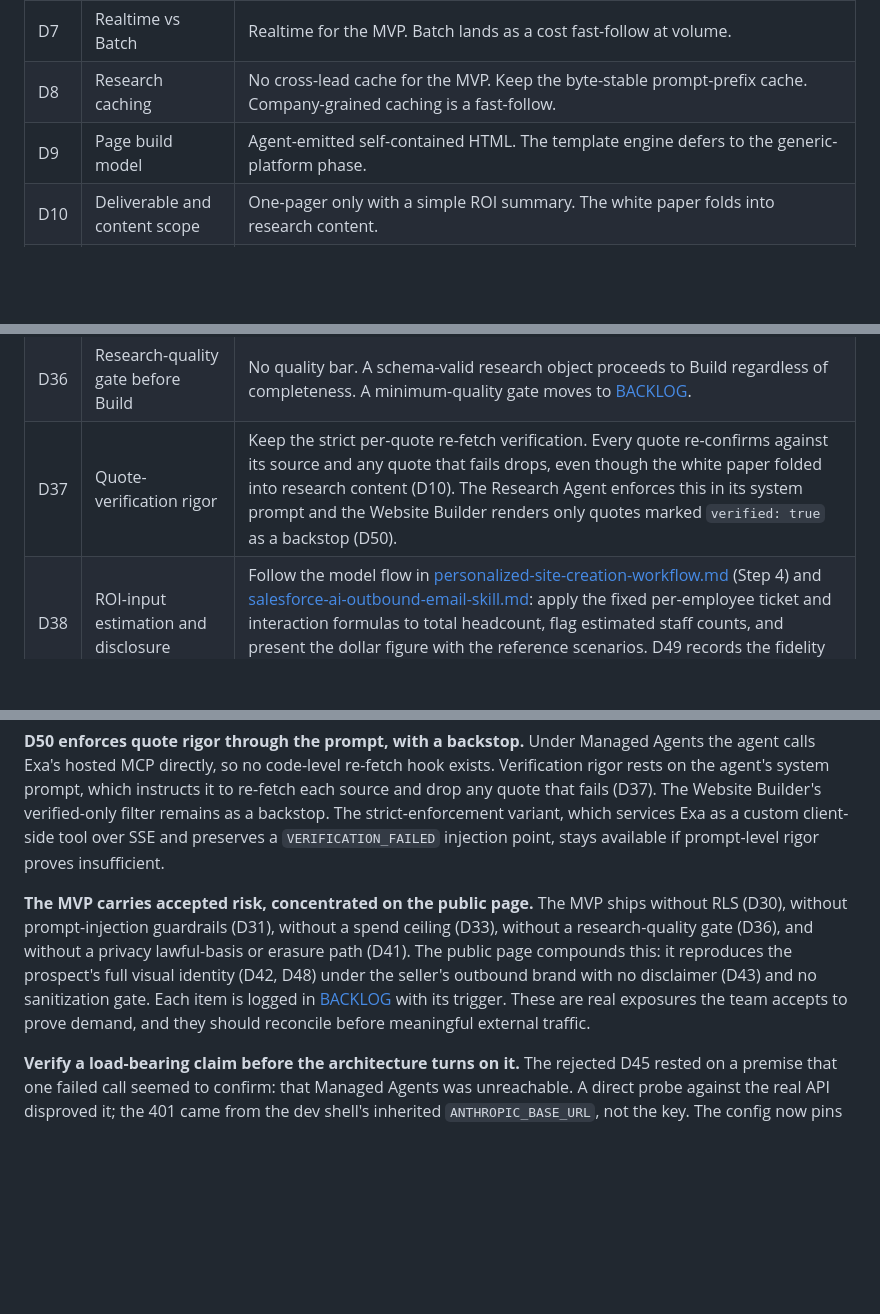
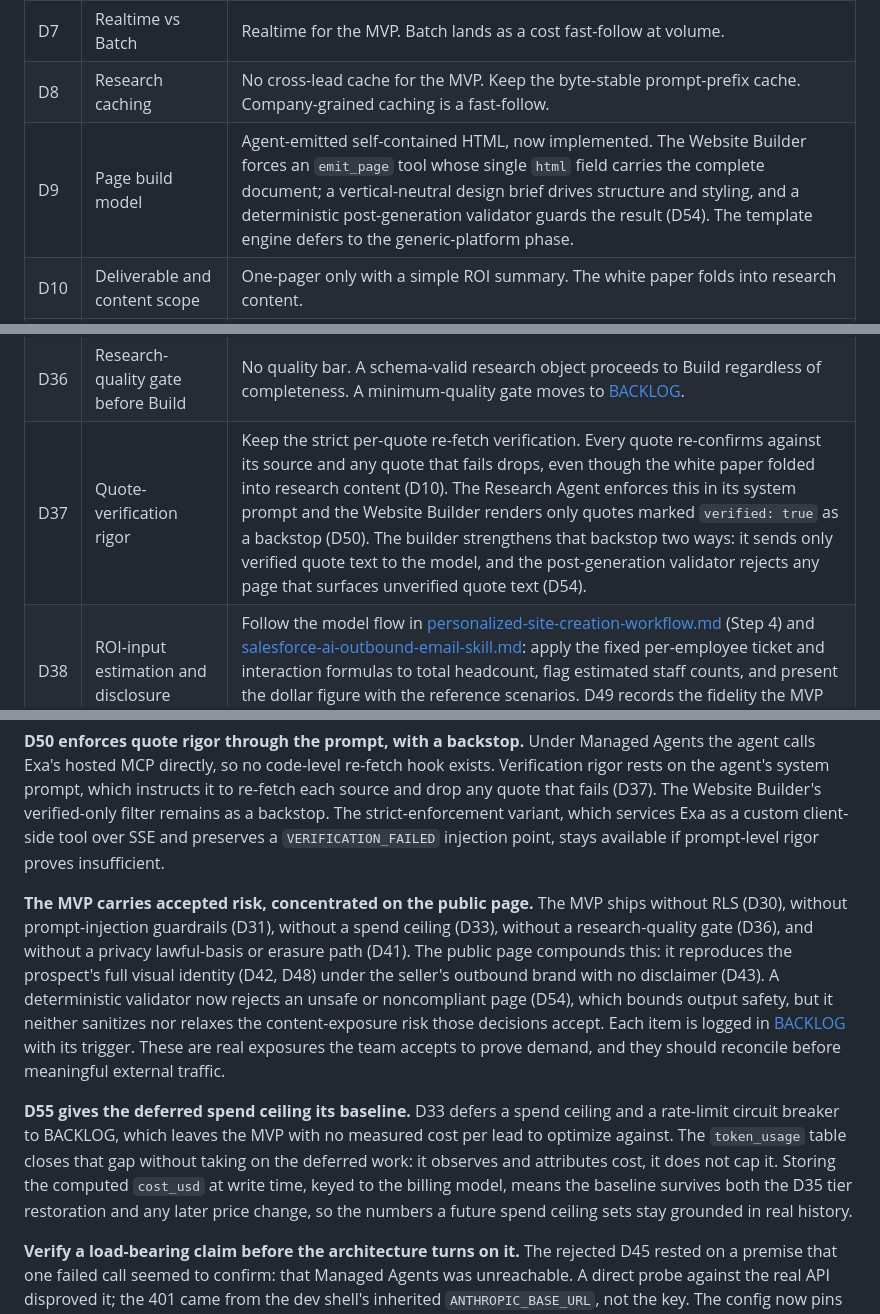
Before and after one commit to sebytremblay/mirenta-backend, a Markdown page: DECISIONS.md, 3 parts joined by grey strips. Rendered like a GitHub page; blank space fills up the shorter version.

Commit message:
chore: update decisions

```diff
--- a/DECISIONS.md
+++ b/DECISIONS.md
@@ -24,7 +24,7 @@ Three framing answers shape every decision below:
 | D6 | Search and fetch provider | Exa, behind an abstraction. The built-in `web_search` and `web_fetch` run verbose and less accurate. |
 | D7 | Realtime vs Batch | Realtime for the MVP. Batch lands as a cost fast-follow at volume. |
 | D8 | Research caching | No cross-lead cache for the MVP. Keep the byte-stable prompt-prefix cache. Company-grained caching is a fast-follow. |
-| D9 | Page build model | Agent-emitted self-contained HTML. The template engine defers to the generic-platform phase. |
+| D9 | Page build model | Agent-emitted self-contained HTML, now implemented. The Website Builder forces an `emit_page` tool whose single `html` field carries the complete document; a vertical-neutral design brief drives structure and styling, and a deterministic post-generation validator guards the result (D54). The template engine defers to the generic-platform phase. |
 | D10 | Deliverable and content scope | One-pager only with a simple ROI summary. The white paper folds into research content. |
 | D11 | Brand asset sourcing | The Research Agent captures the prospect's brand tokens during research and the Website Builder renders the page in that brand. D48 records the current mechanism. The page stays one self-contained HTML file. |
 | D12 | Preview gate vs auto-publish | One-shot, no edits, auto-publish. |
@@ -52,7 +52,7 @@ Three framing answers shape every decision below:
 | D34 | Lead-submit deduplication | Natural-key dedupe on `org_id` plus lead email. A seller-triggered regenerate flag forces a fresh job for a lead from the UI, since the MVP supports no editing and regenerates the whole page (D44). |
 | D35 | Research-agent model tier | Target tiers: Sonnet across every research phase, no Opus escalation and no confidence-gate retry; Opus serves the Website Builder, where synthesis quality on the customer-facing artifact justifies the cost. The build phase currently pins every call to Haiku to prove the pipeline out cheaply (D47); restoring these tiers is a config change, plus a re-provision for research. |
 | D36 | Research-quality gate before Build | No quality bar. A schema-valid research object proceeds to Build regardless of completeness. A minimum-quality gate moves to [BACKLOG](mirenta-docs/technical/BACKLOG.md). |
-| D37 | Quote-verification rigor | Keep the strict per-quote re-fetch verification. Every quote re-confirms against its source and any quote that fails drops, even though the white paper folded into research content (D10). The Research Agent enforces this in its system prompt and the Website Builder renders only quotes marked `verified: true` as a backstop (D50). |
+| D37 | Quote-verification rigor | Keep the strict per-quote re-fetch verification. Every quote re-confirms against its source and any quote that fails drops, even though the white paper folded into research content (D10). The Research Agent enforces this in its system prompt and the Website Builder renders only quotes marked `verified: true` as a backstop (D50). The builder strengthens that backstop two ways: it sends only verified quote text to the model, and the post-generation validator rejects any page that surfaces unverified quote text (D54). |
 | D38 | ROI-input estimation and disclosure | Follow the model flow in [personalized-site-creation-workflow.md](mirenta-docs/research/personalized-site-creation-workflow.md) (Step 4) and [salesforce-ai-outbound-email-skill.md](mirenta-docs/research/salesforce-ai-outbound-email-skill.md): apply the fixed per-employee ticket and interaction formulas to total headcount, flag estimated staff counts, and present the dollar figure with the reference scenarios. D49 records the fidelity the MVP ships. |
 | D39 | Org onboarding | Auto-create one personal org per signup with the user as owner. Org merging is a future concern, not an MVP feature. |
 | D40 | Lead uniqueness constraint | No backend uniqueness constraint. The frontend owns dedupe on upload. The backend inserts what it receives, and the Lead Service still dedupes at submission on `org_id` plus email (D34). |
@@ -80,6 +82,8 @@ A few decisions carry consequences worth stating plainly.
 
 **D50 enforces quote rigor through the prompt, with a backstop.** Under Managed Agents the agent calls Exa's hosted MCP directly, so no code-level re-fetch hook exists. Verification rigor rests on the agent's system prompt, which instructs it to re-fetch each source and drop any quote that fails (D37). The Website Builder's verified-only filter remains as a backstop. The strict-enforcement variant, which services Exa as a custom client-side tool over SSE and preserves a `VERIFICATION_FAILED` injection point, stays available if prompt-level rigor proves insufficient.
 
-**The MVP carries accepted risk, concentrated on the public page.** The MVP ships without RLS (D30), without prompt-injection guardrails (D31), without a spend ceiling (D33), without a research-quality gate (D36), and without a privacy lawful-basis or erasure path (D41). The public page compounds this: it reproduces the prospect's full visual identity (D42, D48) under the seller's outbound brand with no disclaimer (D43) and no sanitization gate. Each item is logged in [BACKLOG](mirenta-docs/technical/BACKLOG.md) with its trigger. These are real exposures the team accepts to prove demand, and they should reconcile before meaningful external traffic.
+**The MVP carries accepted risk, concentrated on the public page.** The MVP ships without RLS (D30), without prompt-injection guardrails (D31), without a spend ceiling (D33), without a research-quality gate (D36), and without a privacy lawful-basis or erasure path (D41). The public page compounds this: it reproduces the prospect's full visual identity (D42, D48) under the seller's outbound brand with no disclaimer (D43). A deterministic validator now rejects an unsafe or noncompliant page (D54), which bounds output safety, but it neither sanitizes nor relaxes the content-exposure risk those decisions accept. Each item is logged in [BACKLOG](mirenta-docs/technical/BACKLOG.md) with its trigger. These are real exposures the team accepts to prove demand, and they should reconcile before meaningful external traffic.
+
+**D55 gives the deferred spend ceiling its baseline.** D33 defers a spend ceiling and a rate-limit circuit breaker to BACKLOG, which leaves the MVP with no measured cost per lead to optimize against. The `token_usage` table closes that gap without taking on the deferred work: it observes and attributes cost, it does not cap it. Storing the computed `cost_usd` at write time, keyed to the billing model, means the baseline survives both the D35 tier restoration and any later price change, so the numbers a future spend ceiling sets stay grounded in real history.
 
 **Verify a load-bearing claim before the architecture turns on it.** The rejected D45 rested on a premise that one failed call seemed to confirm: that Managed Agents was unreachable. A direct probe against the real API disproved it; the 401 came from the dev shell's inherited `ANTHROPIC_BASE_URL`, not the key. The config now pins `MIRENTA_ANTHROPIC_BASE_URL` and ignores the ambient gateway so the failure cannot recur. The lesson holds beyond this case: probe the real interface before concluding a feature does not exist.
```
Also changed, not shown: other parts of DECISIONS.md (+3 -1 lines).
